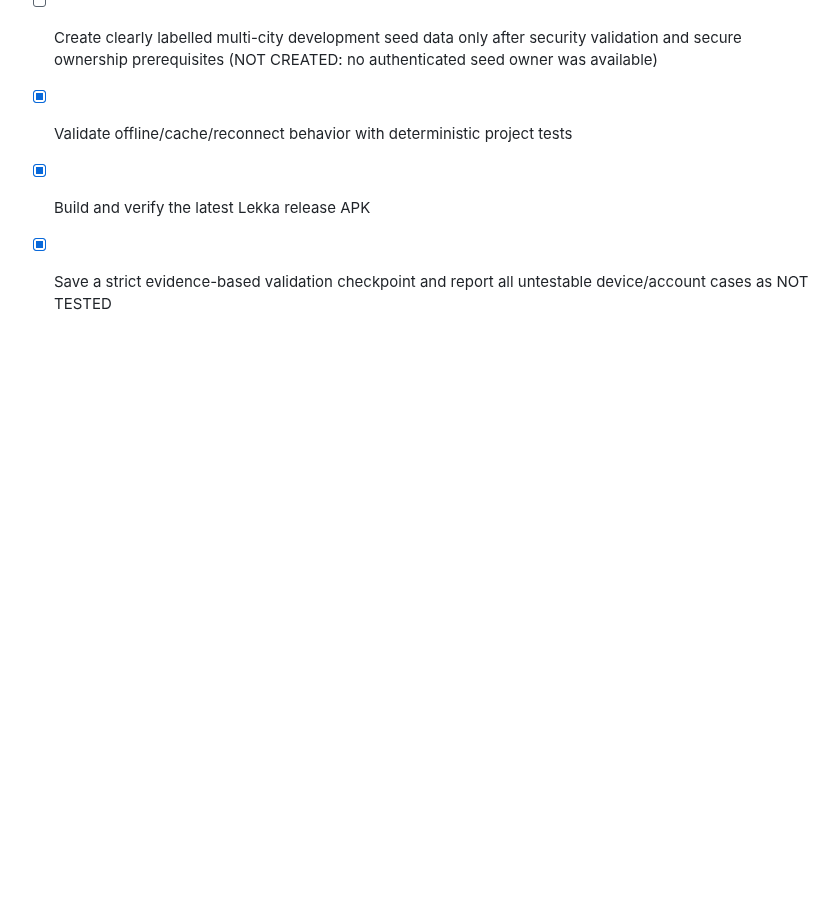
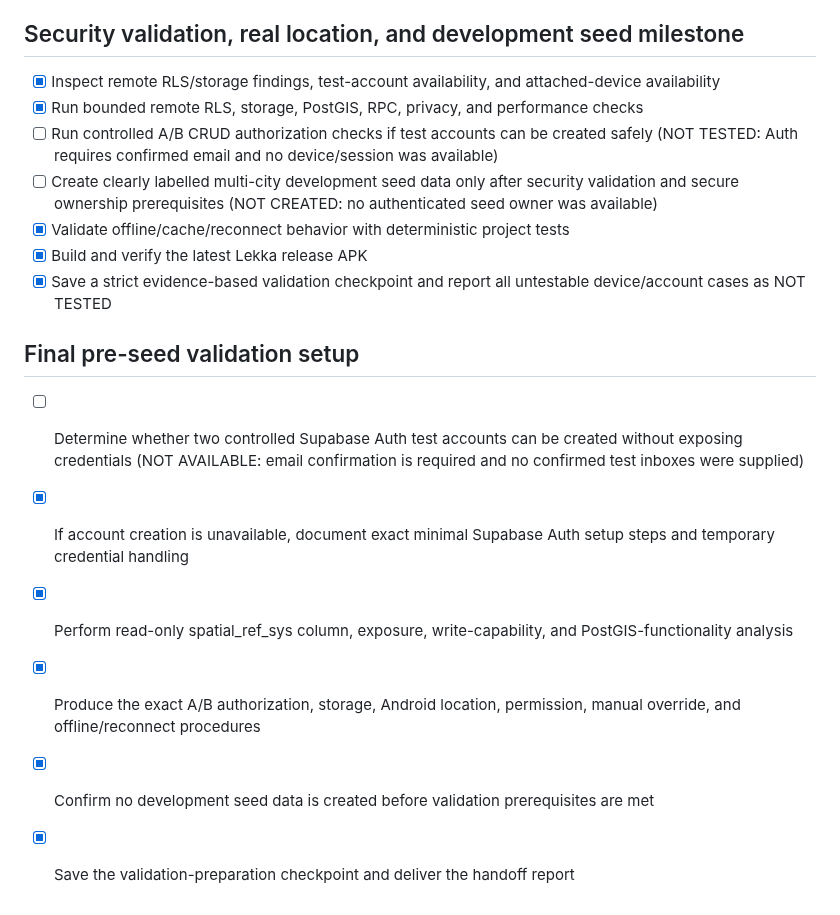
Before and after one commit to WadeeMeenie/lekka, a Markdown page: todo.md, the part around the change. Drawn GitHub-style; blank space fills up the shorter version.

```diff
--- a/todo.md
+++ b/todo.md
@@ -87,3 +87,12 @@
 - [x] Validate offline/cache/reconnect behavior with deterministic project tests
 - [x] Build and verify the latest Lekka release APK
 - [x] Save a strict evidence-based validation checkpoint and report all untestable device/account cases as NOT TESTED
+
+## Final pre-seed validation setup
+
+- [ ] Determine whether two controlled Supabase Auth test accounts can be created without exposing credentials (NOT AVAILABLE: email confirmation is required and no confirmed test inboxes were supplied)
+- [x] If account creation is unavailable, document exact minimal Supabase Auth setup steps and temporary credential handling
+- [x] Perform read-only spatial_ref_sys column, exposure, write-capability, and PostGIS-functionality analysis
+- [x] Produce the exact A/B authorization, storage, Android location, permission, manual override, and offline/reconnect procedures
+- [x] Confirm no development seed data is created before validation prerequisites are met
+- [x] Save the validation-preparation checkpoint and deliver the handoff report
```
Also changed, not shown: VALIDATION_RUNBOOK.md (added, +90 -0 lines).
